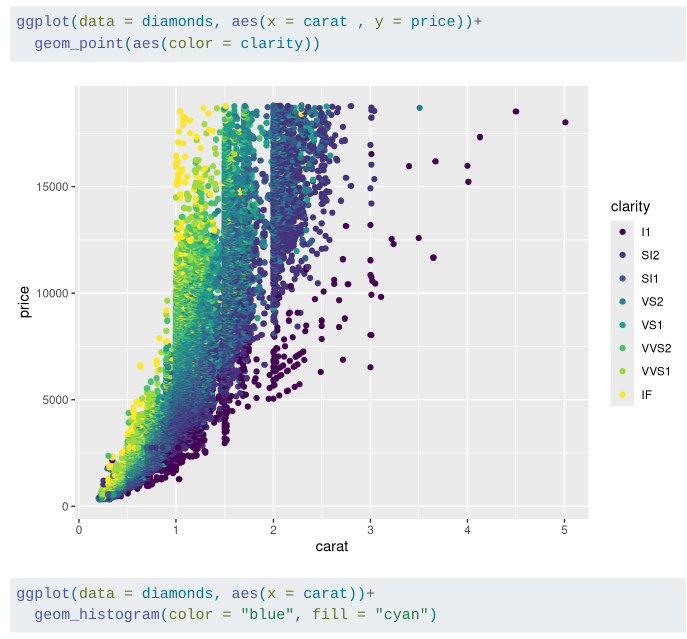
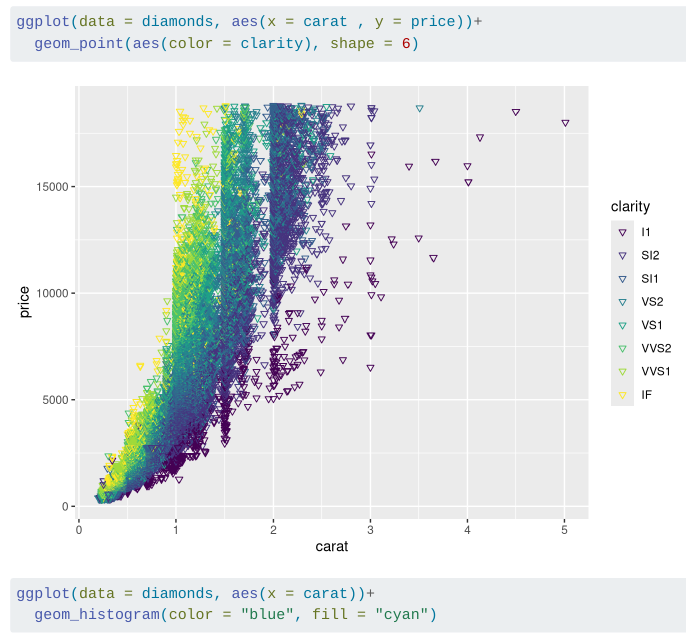
Before and after one commit to olleholt/r_exploring, a Quarto document (r_exploring.qmd): the page in a window 1100 px wide, from 3470 px down. Rendered offline with R 4.5, knitr and Pandoc in place of Quarto, with nearby package versions; some code elsewhere in the file could not run offline.

Commit message:
formatting change on scatterplot

````diff
--- a/r_exploring.qmd
+++ b/r_exploring.qmd
@@ -25,7 +25,7 @@ ggpairs(diamonds)
 
 ```{r}
 ggplot(data = diamonds, aes(x = carat , y = price))+
-  geom_point(aes(color = clarity))
+  geom_point(aes(color = clarity), shape = 6)
 ```
 
 ```{r}
````
